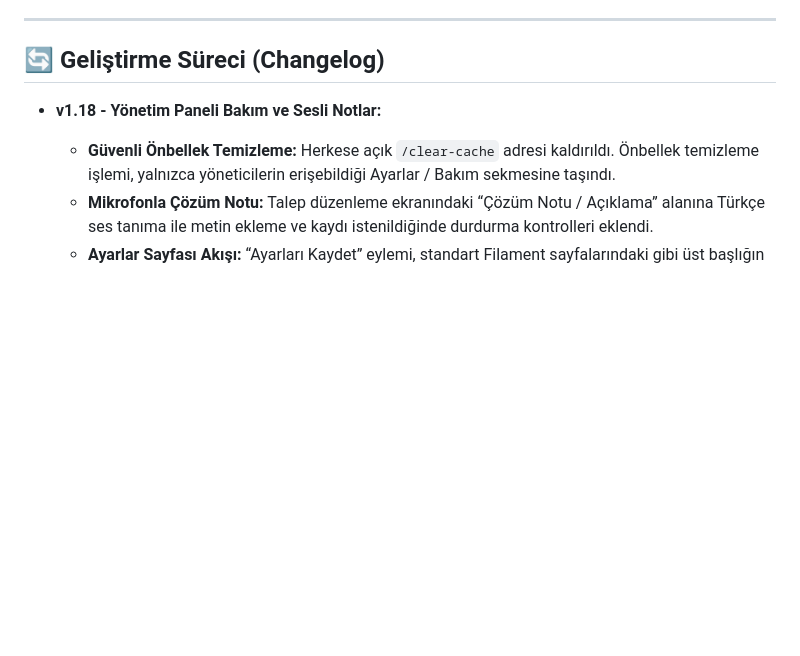
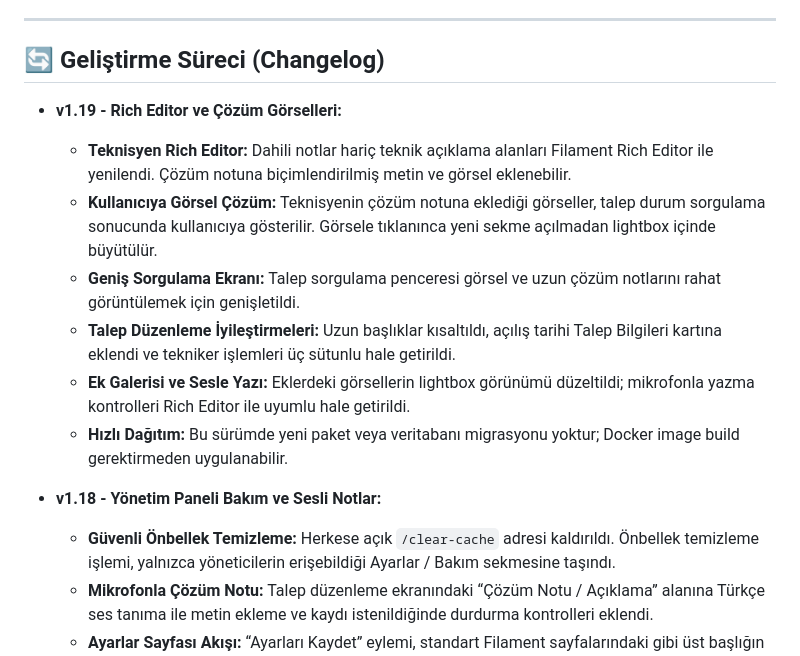
Before and after one commit to yusuf-aslan/BTDestek, a Markdown page: README.md, the part around the change. Drawn GitHub-style; blank space fills up the shorter version.

Commit message:
docs: README v1.19 sürüm notlarını ekle

```diff
--- a/README.md
+++ b/README.md
@@ -107,6 +107,14 @@ Projeyi yerel ortamınızda çalıştırmak için aşağıdaki adımları izleyi
 ---
 ## 🔄 Geliştirme Süreci (Changelog)
 
+*   **v1.19 - Rich Editor ve Çözüm Görselleri:**
+    *   **Teknisyen Rich Editor:** Dahili notlar hariç teknik açıklama alanları Filament Rich Editor ile yenilendi. Çözüm notuna biçimlendirilmiş metin ve görsel eklenebilir.
+    *   **Kullanıcıya Görsel Çözüm:** Teknisyenin çözüm notuna eklediği görseller, talep durum sorgulama sonucunda kullanıcıya gösterilir. Görsele tıklanınca yeni sekme açılmadan lightbox içinde büyütülür.
+    *   **Geniş Sorgulama Ekranı:** Talep sorgulama penceresi görsel ve uzun çözüm notlarını rahat görüntülemek için genişletildi.
+    *   **Talep Düzenleme İyileştirmeleri:** Uzun başlıklar kısaltıldı, açılış tarihi Talep Bilgileri kartına eklendi ve tekniker işlemleri üç sütunlu hale getirildi.
+    *   **Ek Galerisi ve Sesle Yazı:** Eklerdeki görsellerin lightbox görünümü düzeltildi; mikrofonla yazma kontrolleri Rich Editor ile uyumlu hale getirildi.
+    *   **Hızlı Dağıtım:** Bu sürümde yeni paket veya veritabanı migrasyonu yoktur; Docker image build gerektirmeden uygulanabilir.
+
 *   **v1.18 - Yönetim Paneli Bakım ve Sesli Notlar:**
     *   **Güvenli Önbellek Temizleme:** Herkese açık `/clear-cache` adresi kaldırıldı. Önbellek temizleme işlemi, yalnızca yöneticilerin erişebildiği Ayarlar / Bakım sekmesine taşındı.
     *   **Mikrofonla Çözüm Notu:** Talep düzenleme ekranındaki “Çözüm Notu / Açıklama” alanına Türkçe ses tanıma ile metin ekleme ve kaydı istenildiğinde durdurma kontrolleri eklendi.
```
